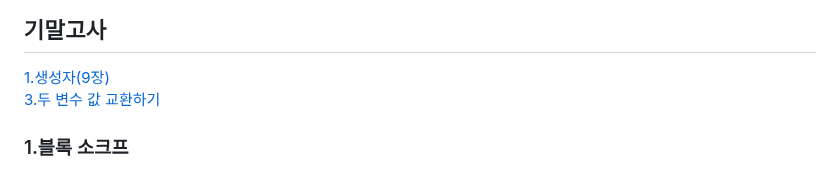
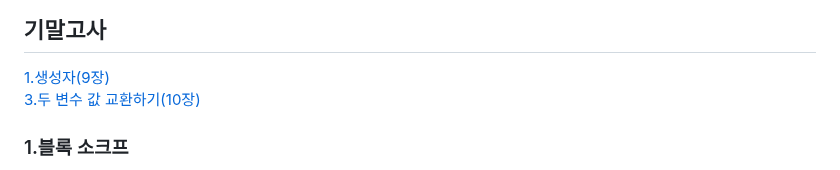
Before and after one commit to Noah-wilson0/silla_javascript2-2, a Markdown page: README.md, the part around the change. GitHub-like rendering.

```diff
--- a/README.md
+++ b/README.md
@@ -6,7 +6,7 @@
 [3.리스너-on이벤트](#3on-이벤트) <br>
 ## 기말고사
 [1.생성자(9장)](#1생성자) <br>
-[3.두 변수 값 교환하기](#3두-변수-값-교환하기) <br>
+[3.두 변수 값 교환하기(10장)](#3두-변수-값-교환하기) <br>
 
 
 
```
